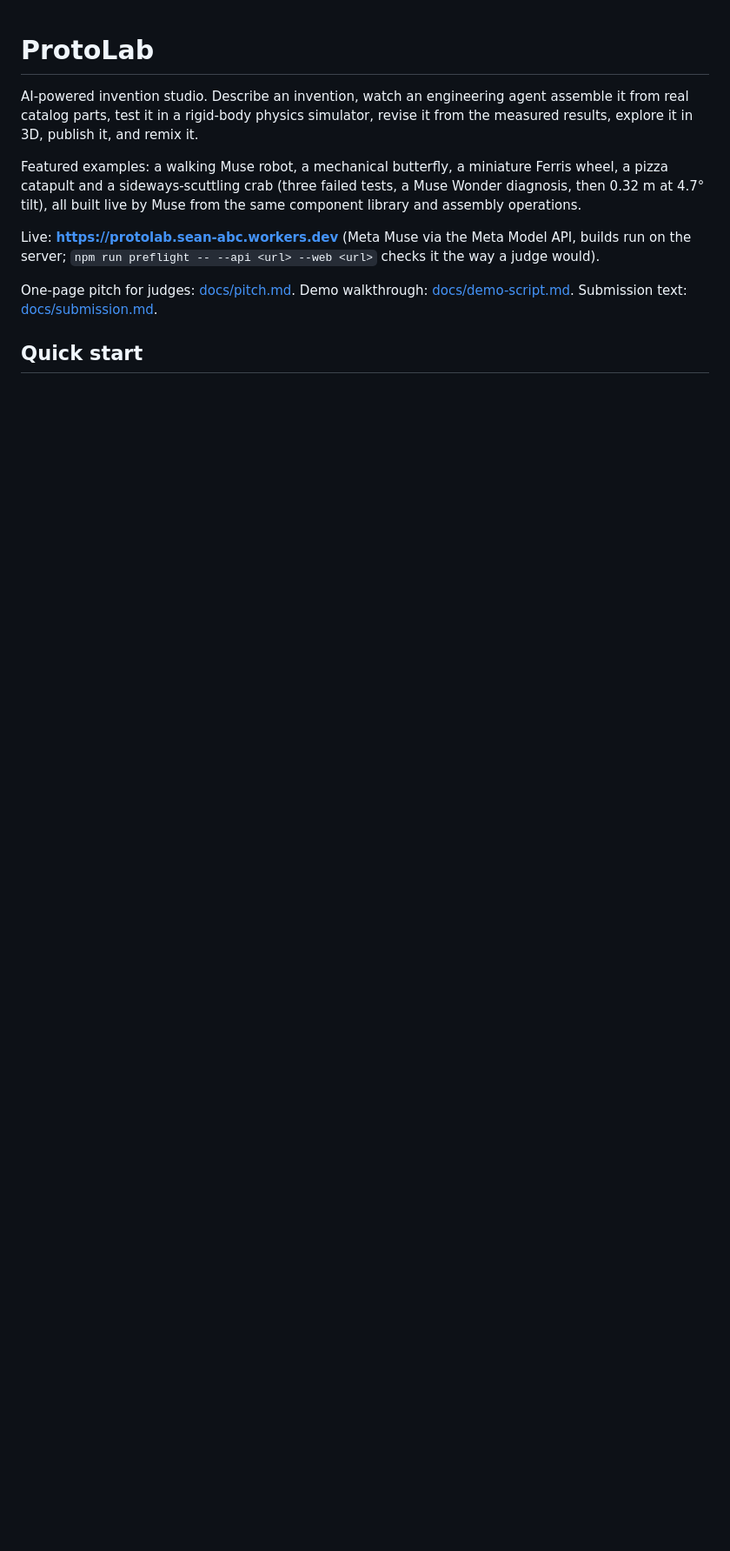
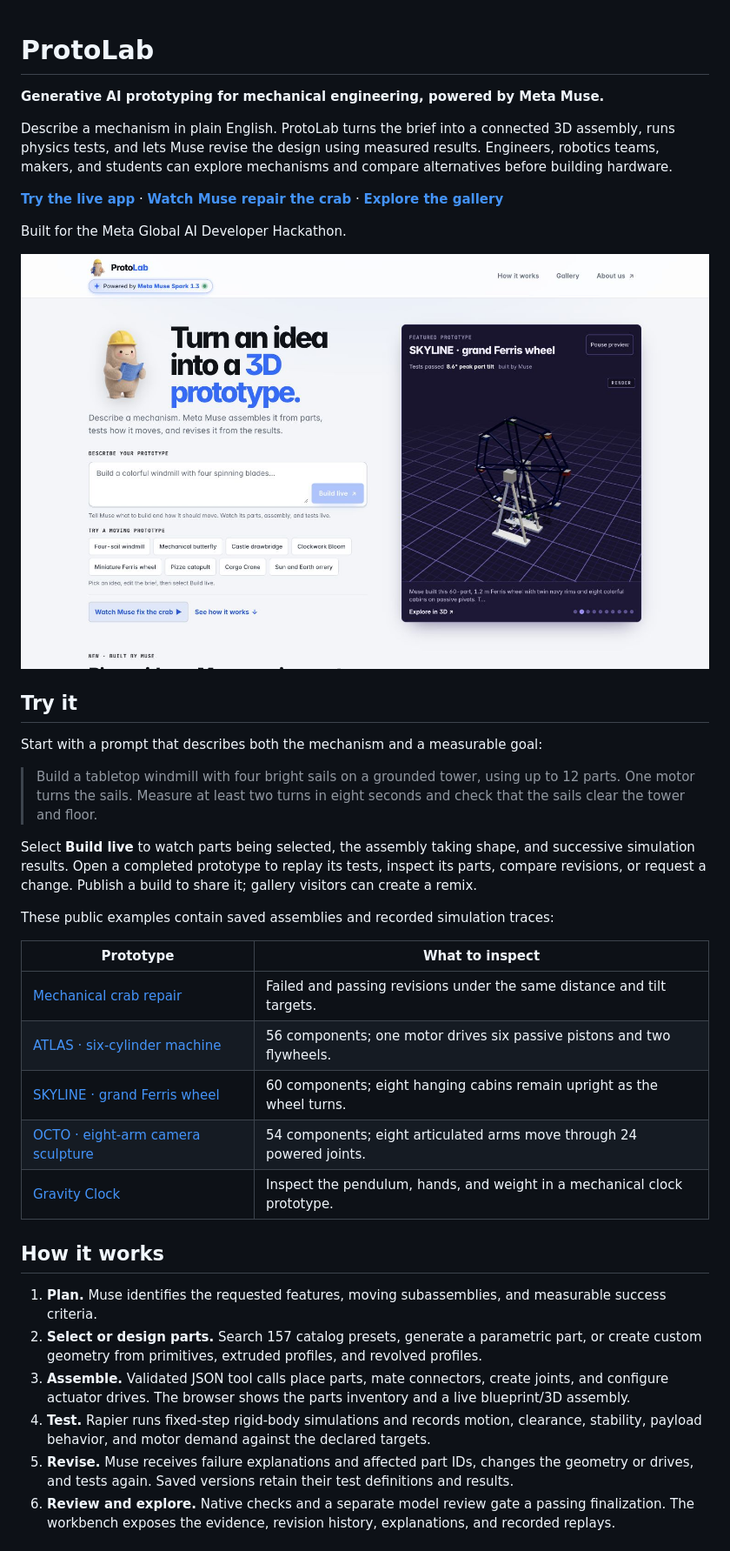
Before and after one commit to seandmccue/proto-lab, a Markdown page: README.md, the part around one of its changes. Shown at 87% size. GitHub-like rendering; pictures changed too: docs/images/protolab-homepage.png (added); blank space fills up the shorter version.

Commit message:
Refresh README for mechanical engineering prototyping

```diff
--- a/README.md
+++ b/README.md
@@ -1,16 +1,52 @@
 # ProtoLab
 
-AI-powered invention studio. Describe an invention, watch an engineering agent assemble it from
-real catalog parts, test it in a rigid-body physics simulator, revise it from the measured results,
-explore it in 3D, publish it, and remix it.
+**Generative AI prototyping for mechanical engineering, powered by Meta Muse.**
 
-Featured examples: a walking Muse robot, a mechanical butterfly, a miniature Ferris wheel, a pizza
-catapult and a sideways-scuttling crab (three failed tests, a Muse Wonder diagnosis, then 0.32 m at 4.7°
-tilt), all built live by Muse from the same component library and assembly operations.
+Describe a mechanism in plain English. ProtoLab turns the brief into a connected 3D assembly,
+runs physics tests, and lets Muse revise the design using measured results. Engineers, robotics
+teams, makers, and students can explore mechanisms and compare alternatives before building hardware.
 
-Live: **https://protolab.sean-abc.workers.dev** (Meta Muse via the Meta Model API, builds run on the
-server; `npm run preflight -- --api <url> --web <url>` checks it the way a judge would).
+**[Try the live app](https://protolab.sean-abc.workers.dev)** ·
+**[Watch Muse repair the crab](https://protolab.sean-abc.workers.dev/i/inv_633b4887ad7f4cdc?replay=1&compare=1)** ·
+**[Explore the gallery](https://protolab.sean-abc.workers.dev/gallery)**
 
-One-page pitch for judges: [docs/pitch.md](docs/pitch.md). Demo walkthrough: [docs/demo-script.md](docs/demo-script.md). Submission text: [docs/submission.md](docs/submission.md).
+Built for the Meta Global AI Developer Hackathon.
 
-## Quick start
+[![ProtoLab homepage showing a simulated Ferris wheel and the prompt-to-prototype interface](docs/images/protolab-homepage.png)](https://protolab.sean-abc.workers.dev)
+
+## Try it
+
+Start with a prompt that describes both the mechanism and a measurable goal:
+
+> Build a tabletop windmill with four bright sails on a grounded tower, using up to 12 parts.
+> One motor turns the sails. Measure at least two turns in eight seconds and check that the
+> sails clear the tower and floor.
+
+Select **Build live** to watch parts being selected, the assembly taking shape, and successive
+simulation results. Open a completed prototype to replay its tests, inspect its parts, compare
+revisions, or request a change. Publish a build to share it; gallery visitors can create a remix.
+
+These public examples contain saved assemblies and recorded simulation traces:
+
+| Prototype | What to inspect |
+| --- | --- |
+| [Mechanical crab repair](https://protolab.sean-abc.workers.dev/i/inv_633b4887ad7f4cdc?replay=1&compare=1) | Failed and passing revisions under the same distance and tilt targets. |
+| [ATLAS · six-cylinder machine](https://protolab.sean-abc.workers.dev/i/inv_616e8b95ede04b8d?replay=1&version=ver_52c54f258ec24abf) | 56 components; one motor drives six passive pistons and two flywheels. |
+| [SKYLINE · grand Ferris wheel](https://protolab.sean-abc.workers.dev/i/inv_a2b991c4bb614ee1?replay=1&version=ver_cb8c608abe024f4c) | 60 components; eight hanging cabins remain upright as the wheel turns. |
+| [OCTO · eight-arm camera sculpture](https://protolab.sean-abc.workers.dev/i/inv_5b8d9bc9fa68496b?replay=1&version=ver_d6b56c3fa6a34853) | 54 components; eight articulated arms move through 24 powered joints. |
+| [Gravity Clock](https://protolab.sean-abc.workers.dev/i/inv_a1f1665e649b41c2?replay=1) | Inspect the pendulum, hands, and weight in a mechanical clock prototype. |
+
+## How it works
+
+1. **Plan.** Muse identifies the requested features, moving subassemblies, and measurable success criteria.
+2. **Select or design parts.** Search 157 catalog presets, generate a parametric part, or create custom
+   geometry from primitives, extruded profiles, and revolved profiles.
+3. **Assemble.** Validated JSON tool calls place parts, mate connectors, create joints, and configure
+   actuator drives. The browser shows the parts inventory and a live blueprint/3D assembly.
+4. **Test.** Rapier runs fixed-step rigid-body simulations and records motion, clearance, stability,
+   payload behavior, and motor demand against the declared targets.
+5. **Revise.** Muse receives failure explanations and affected part IDs, changes the geometry or drives,
+   and tests again. Saved versions retain their test definitions and results.
+6. **Review and explore.** Native checks and a separate model review gate a passing finalization.
+   The workbench exposes the evidence, revision history, explanations, and recorded replays.
+
```
Also changed, not shown: other parts of README.md (+127 -162 lines).
